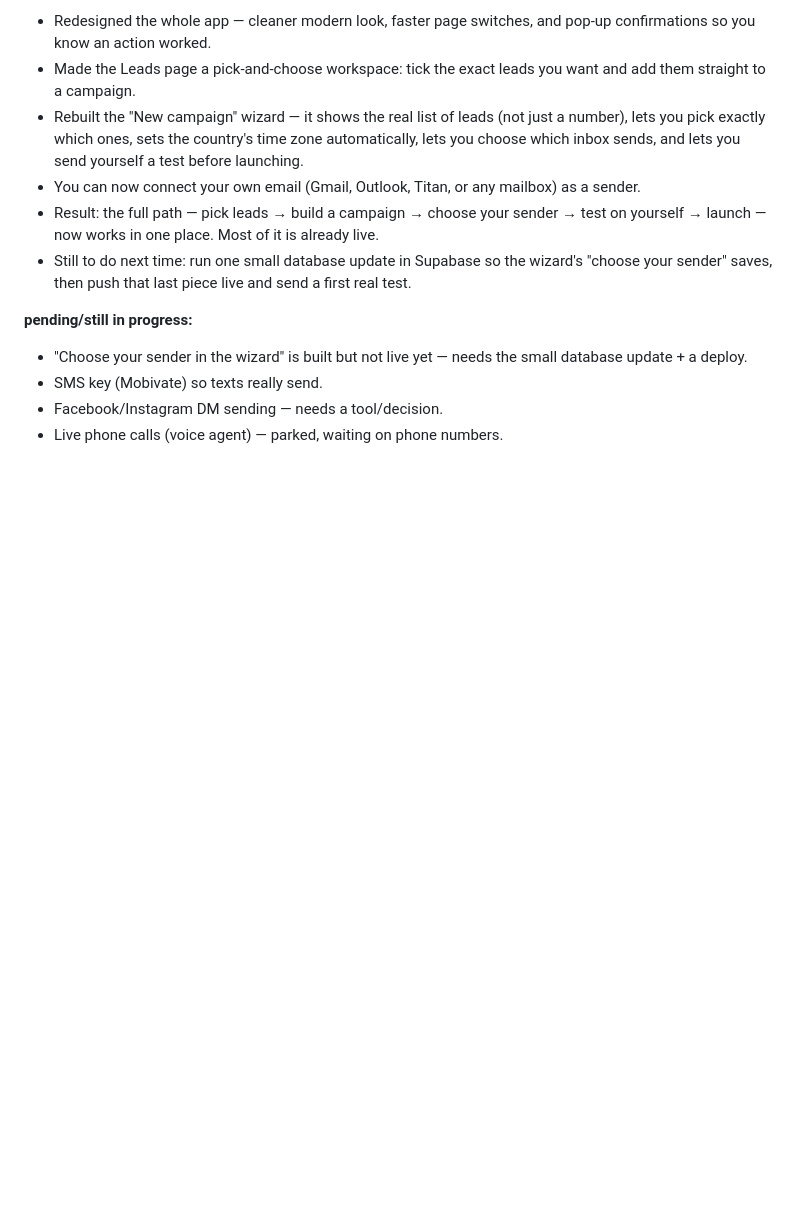
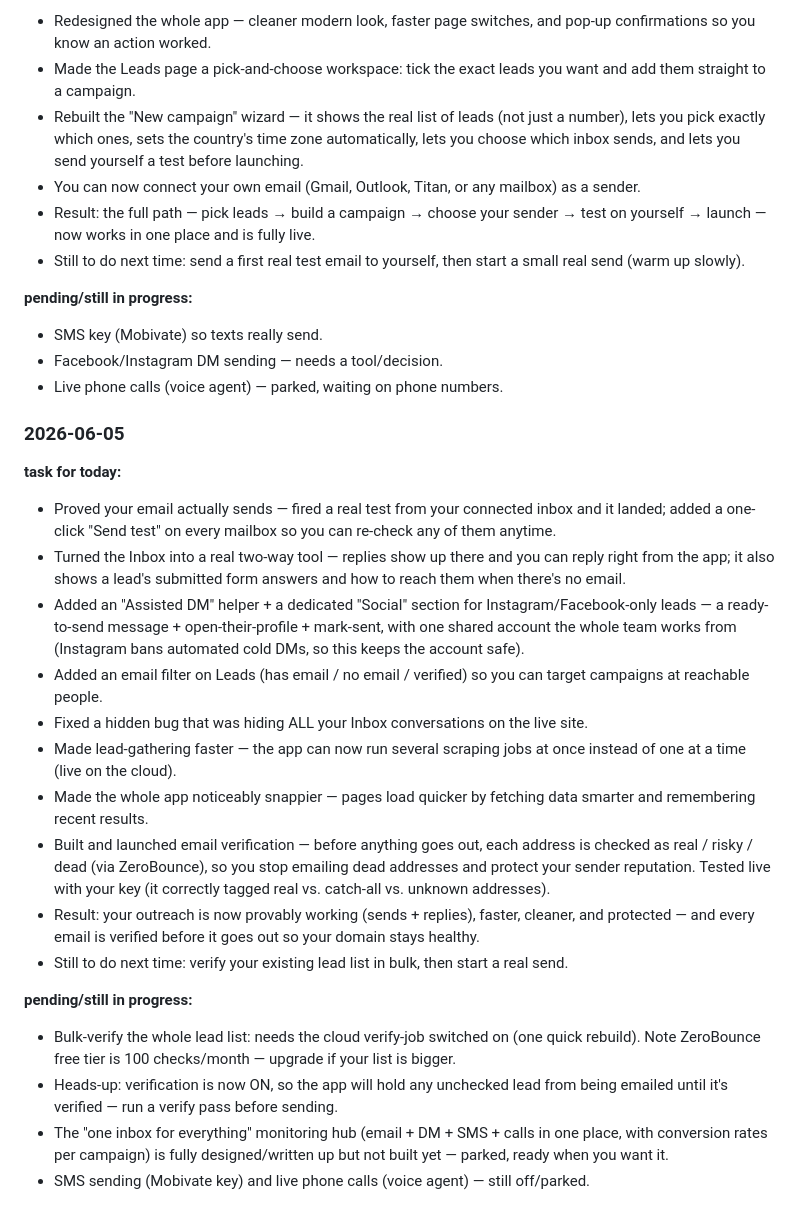
Before and after one commit to Optinet-Solutions-AI/GoogleBusiness-LeadGen-Outreach, a Markdown page: docs/status/2026-W23.md, the part around the change. Rendered like a GitHub page; blank space fills up the shorter version.

Commit message:
docs: end-of-task report for 2026-06-05

```diff
--- a/docs/status/2026-W23.md
+++ b/docs/status/2026-W23.md
@@ -64,11 +64,30 @@
 - Made the Leads page a pick-and-choose workspace: tick the exact leads you want and add them straight to a campaign.
 - Rebuilt the "New campaign" wizard — it shows the real list of leads (not just a number), lets you pick exactly which ones, sets the country's time zone automatically, lets you choose which inbox sends, and lets you send yourself a test before launching.
 - You can now connect your own email (Gmail, Outlook, Titan, or any mailbox) as a sender.
-- Result: the full path — pick leads → build a campaign → choose your sender → test on yourself → launch — now works in one place. Most of it is already live.
-- Still to do next time: run one small database update in Supabase so the wizard's "choose your sender" saves, then push that last piece live and send a first real test.
+- Result: the full path — pick leads → build a campaign → choose your sender → test on yourself → launch — now works in one place and is fully live.
+- Still to do next time: send a first real test email to yourself, then start a small real send (warm up slowly).
 
 **pending/still in progress:**
-- "Choose your sender in the wizard" is built but not live yet — needs the small database update + a deploy.
 - SMS key (Mobivate) so texts really send.
 - Facebook/Instagram DM sending — needs a tool/decision.
 - Live phone calls (voice agent) — parked, waiting on phone numbers.
+
+### 2026-06-05
+
+**task for today:**
+- Proved your email actually sends — fired a real test from your connected inbox and it landed; added a one-click "Send test" on every mailbox so you can re-check any of them anytime.
+- Turned the Inbox into a real two-way tool — replies show up there and you can reply right from the app; it also shows a lead's submitted form answers and how to reach them when there's no email.
+- Added an "Assisted DM" helper + a dedicated "Social" section for Instagram/Facebook-only leads — a ready-to-send message + open-their-profile + mark-sent, with one shared account the whole team works from (Instagram bans automated cold DMs, so this keeps the account safe).
+- Added an email filter on Leads (has email / no email / verified) so you can target campaigns at reachable people.
+- Fixed a hidden bug that was hiding ALL your Inbox conversations on the live site.
+- Made lead-gathering faster — the app can now run several scraping jobs at once instead of one at a time (live on the cloud).
+- Made the whole app noticeably snappier — pages load quicker by fetching data smarter and remembering recent results.
+- Built and launched email verification — before anything goes out, each address is checked as real / risky / dead (via ZeroBounce), so you stop emailing dead addresses and protect your sender reputation. Tested live with your key (it correctly tagged real vs. catch-all vs. unknown addresses).
+- Result: your outreach is now provably working (sends + replies), faster, cleaner, and protected — and every email is verified before it goes out so your domain stays healthy.
+- Still to do next time: verify your existing lead list in bulk, then start a real send.
+
+**pending/still in progress:**
+- Bulk-verify the whole lead list: needs the cloud verify-job switched on (one quick rebuild). Note ZeroBounce free tier is 100 checks/month — upgrade if your list is bigger.
+- Heads-up: verification is now ON, so the app will hold any unchecked lead from being emailed until it's verified — run a verify pass before sending.
+- The "one inbox for everything" monitoring hub (email + DM + SMS + calls in one place, with conversion rates per campaign) is fully designed/written up but not built yet — parked, ready when you want it.
+- SMS sending (Mobivate key) and live phone calls (voice agent) — still off/parked.
```
